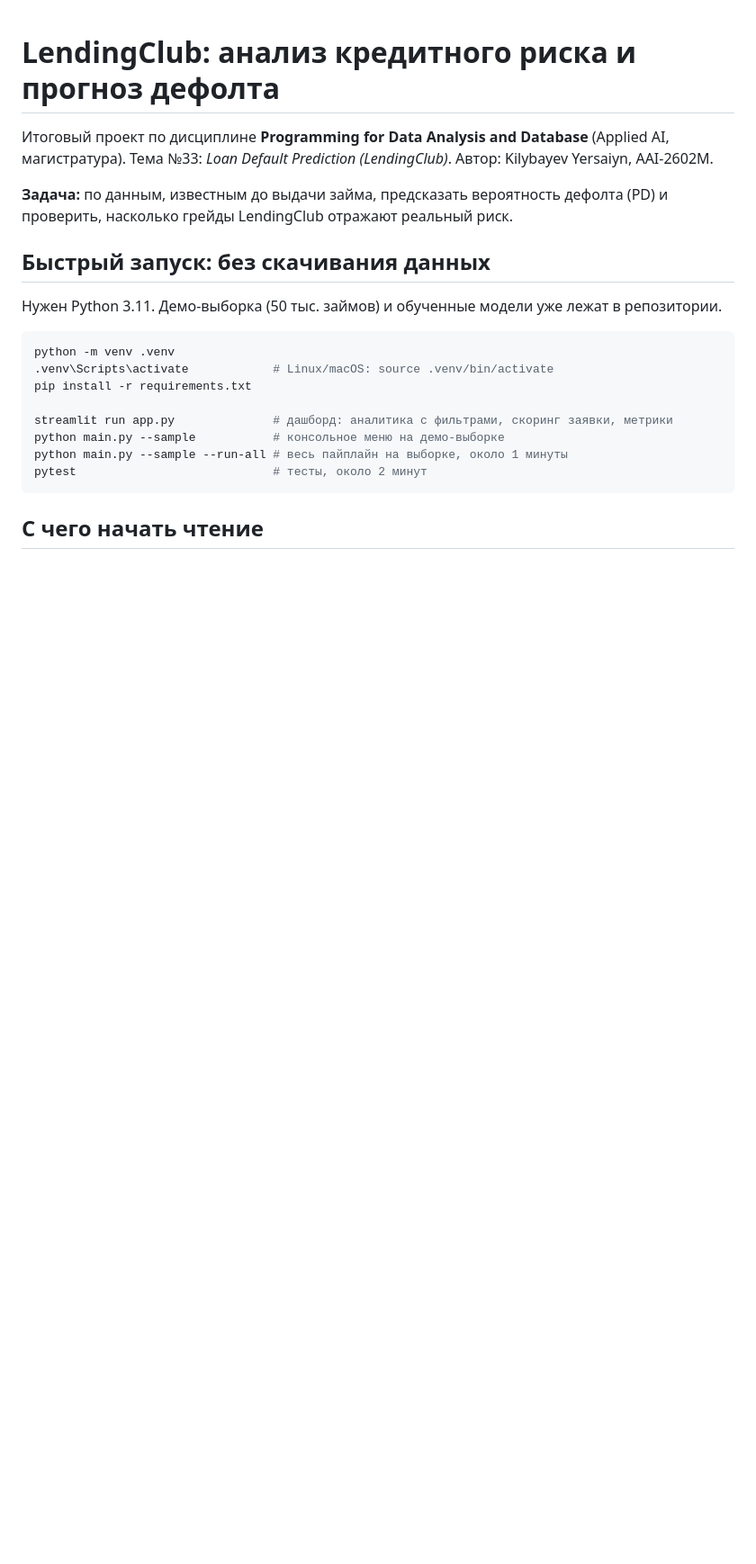
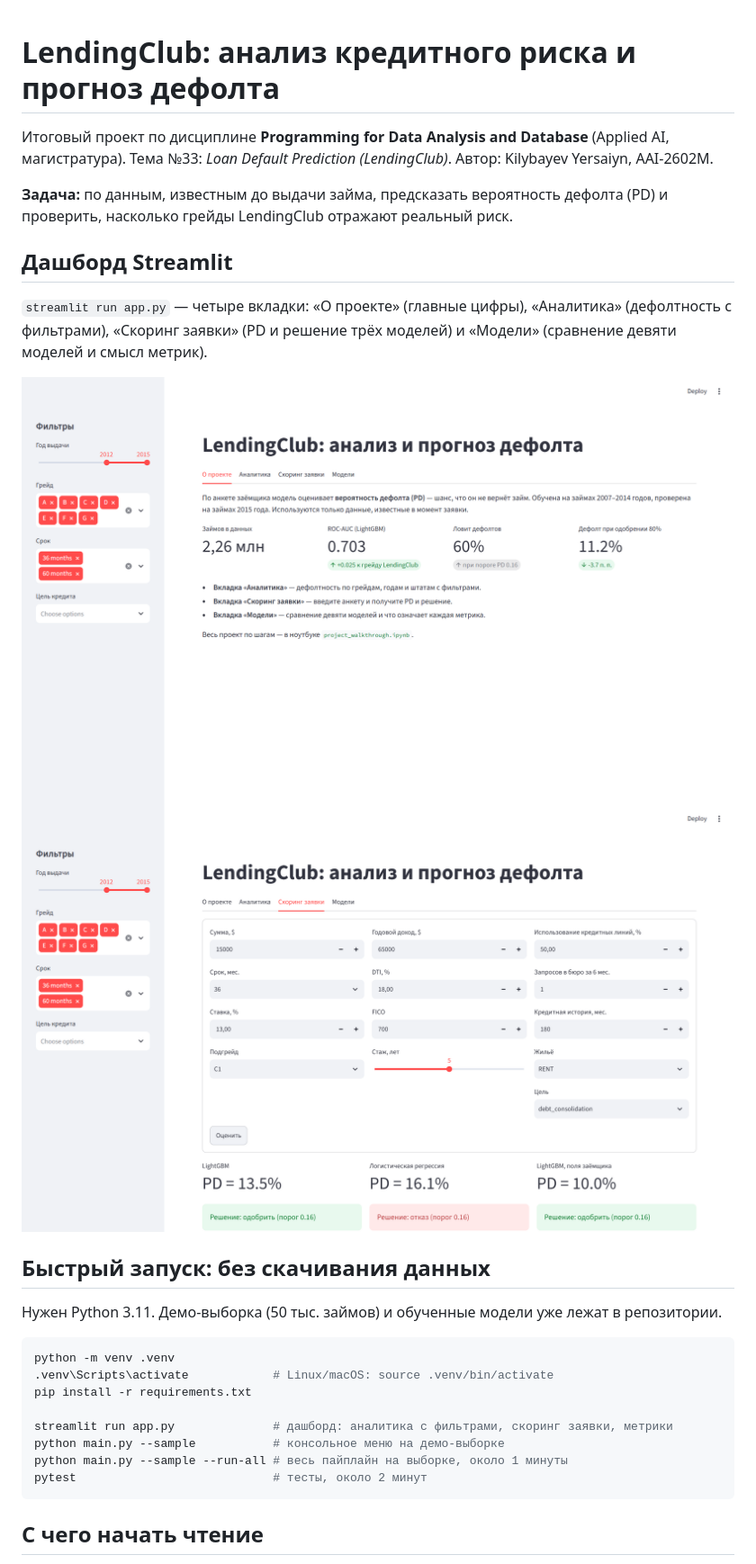
Before and after one commit to yersaa/Loan_default_prediction, a Markdown page: README.md, the part around one of its changes. Shown at 90% size. Rendered like a GitHub page; pictures changed too: docs/screenshots/dash_about.png (added), docs/screenshots/dash_scoring.png (added); blank space fills up the shorter version.

```diff
--- a/README.md
+++ b/README.md
@@ -5,6 +5,14 @@
 
 **Задача:** по данным, известным до выдачи займа, предсказать вероятность дефолта (PD)
 и проверить, насколько грейды LendingClub отражают реальный риск.
+
+## Дашборд Streamlit
+
+`streamlit run app.py` — четыре вкладки: «О проекте» (главные цифры), «Аналитика» (дефолтность с фильтрами),
+«Скоринг заявки» (PD и решение трёх моделей) и «Модели» (сравнение девяти моделей и смысл метрик).
+
+![Дашборд: итоги проекта](docs/screenshots/dash_about.png)
+![Дашборд: оценка заявки](docs/screenshots/dash_scoring.png)
 
 ## Быстрый запуск: без скачивания данных
 
```
Also changed, not shown: other parts of README.md (+1 -1 lines), docs/screenshots/dash_analytics.png (added), 3 other files.
